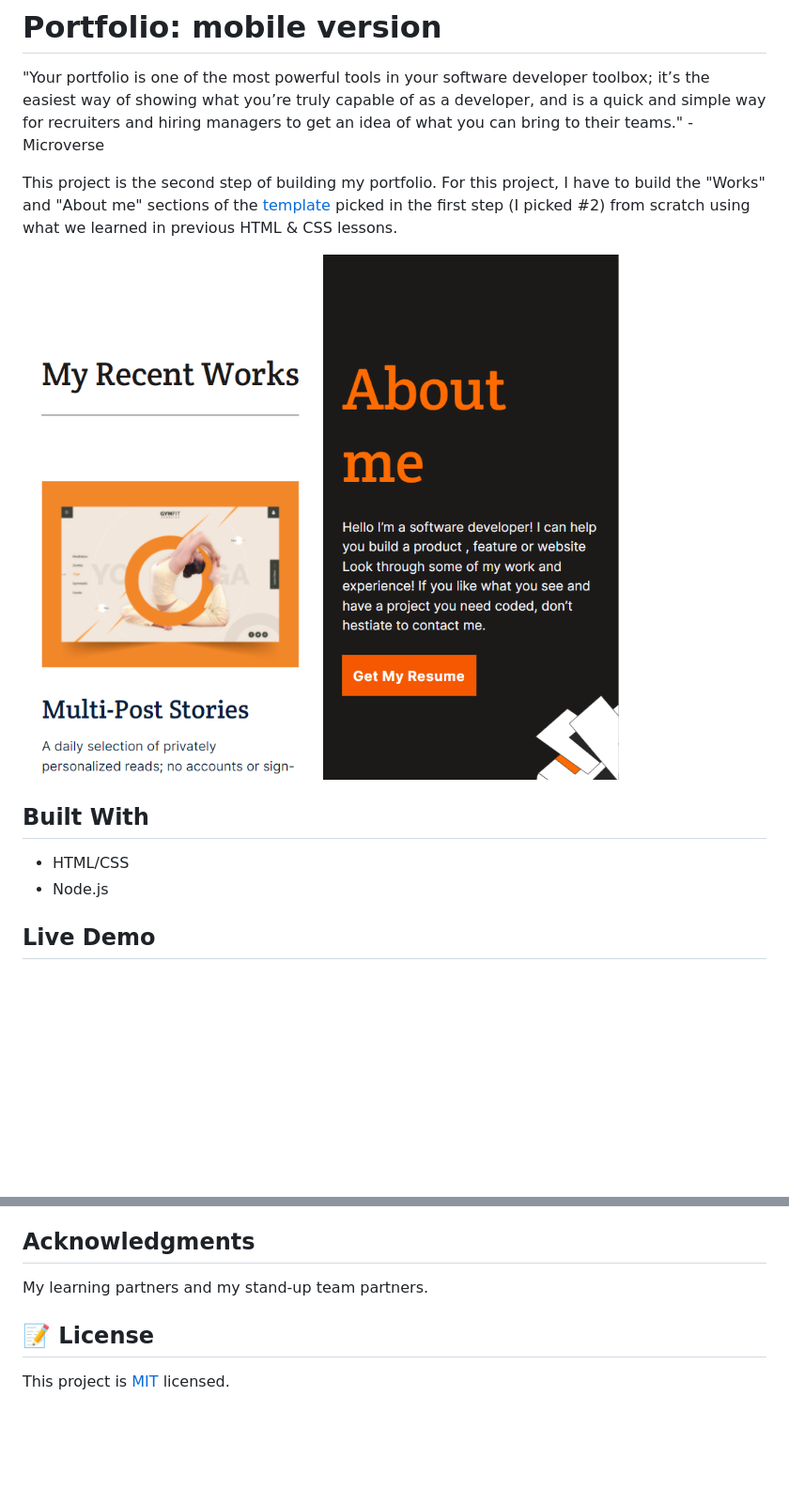
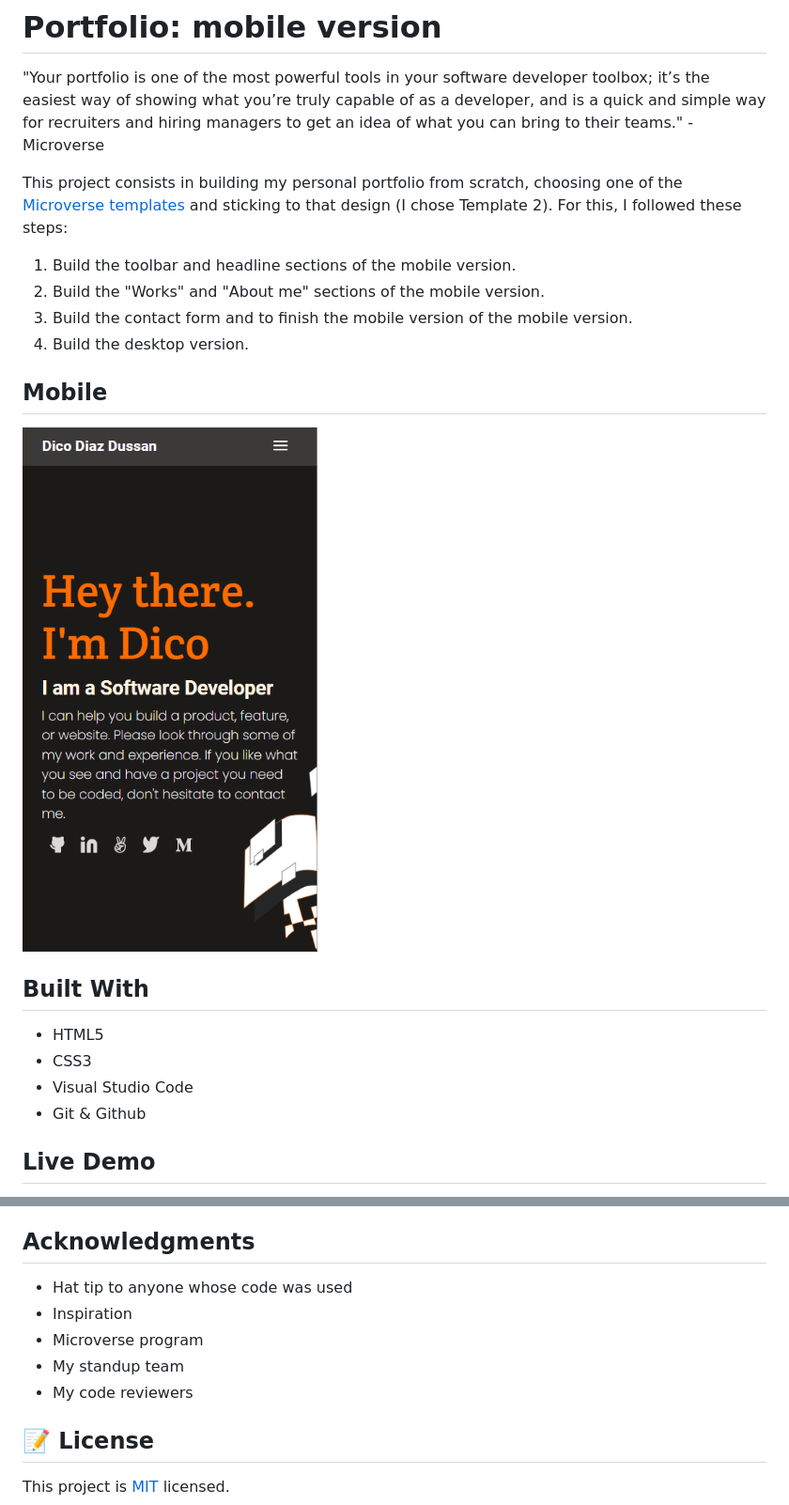
Before and after one commit to dicodiaz/portfolio-first-draft, a Markdown page: README.md, 2 parts joined by grey strips. Shown: that part at 94% size. Rendered like a GitHub page; pictures changed too: app_screenshot-2.png (deleted), app_screenshot.png; blank space fills up the shorter version.

Commit message:
Improve README
* As per recommended by my code reviewer

```diff
--- a/README.md
+++ b/README.md
@@ -4,14 +4,22 @@
 
 "Your portfolio is one of the most powerful tools in your software developer toolbox; it’s the easiest way of showing what you’re truly capable of as a developer, and is a quick and simple way for recruiters and hiring managers to get an idea of what you can bring to their teams." - Microverse
 
-This project is the second step of building my portfolio. For this project, I have to build the "Works" and "About me" sections of the [template](https://www.figma.com) picked in the first step (I picked #2) from scratch using what we learned in previous HTML & CSS lessons.
+This project consists in building my personal portfolio from scratch, choosing one of the [Microverse templates](https://www.figma.com/file/l7SqJ3ZfkAKih9sFxvWSR4/Microverse-Student-Project-1?node-id=1%3A1471) and sticking to that design (I chose Template 2). For this, I followed these steps:
+
+1. Build the toolbar and headline sections of the mobile version.
+2. Build the "Works" and "About me" sections of the mobile version.
+3. Build the contact form and to finish the mobile version of the mobile version.
+4. Build the desktop version.
+
+## Mobile
 
 ![screenshot](./app_screenshot.png)
-![screenshot](./app_screenshot-2.png)
 
 ## Built With
 
-- HTML/CSS
-- Node.js
+- HTML5
+- CSS3
+- Visual Studio Code
+- Git & Github
 
 ## Live Demo
@@ -71,7 +82,11 @@ Give a ⭐️ if you like this project!
 
 ## Acknowledgments
 
-My learning partners and my stand-up team partners.
+- Hat tip to anyone whose code was used
+- Inspiration
+- Microverse program
+- My standup team
+- My code reviewers
 
 ## 📝 License
 
```
Also changed, not shown: other parts of README.md (+4 -1 lines).
